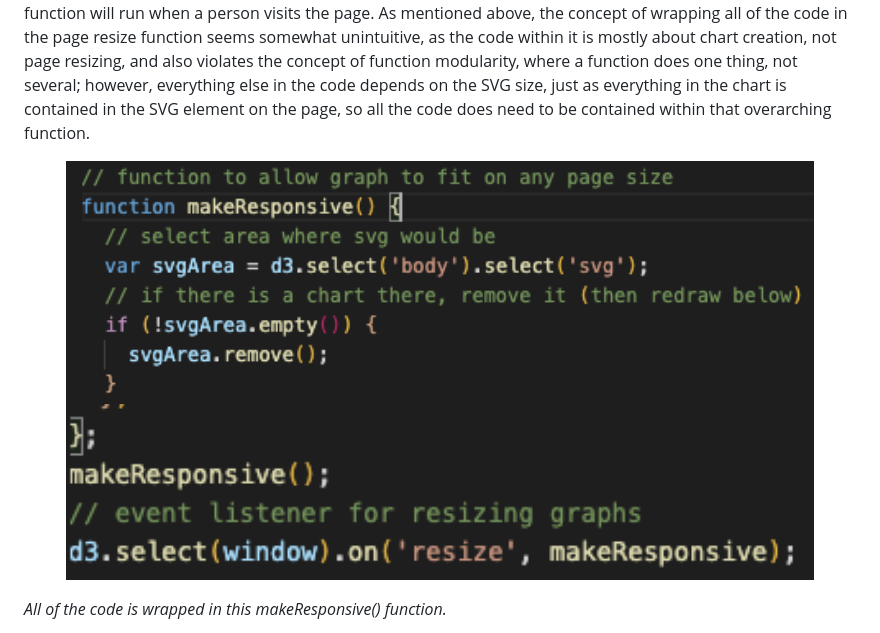
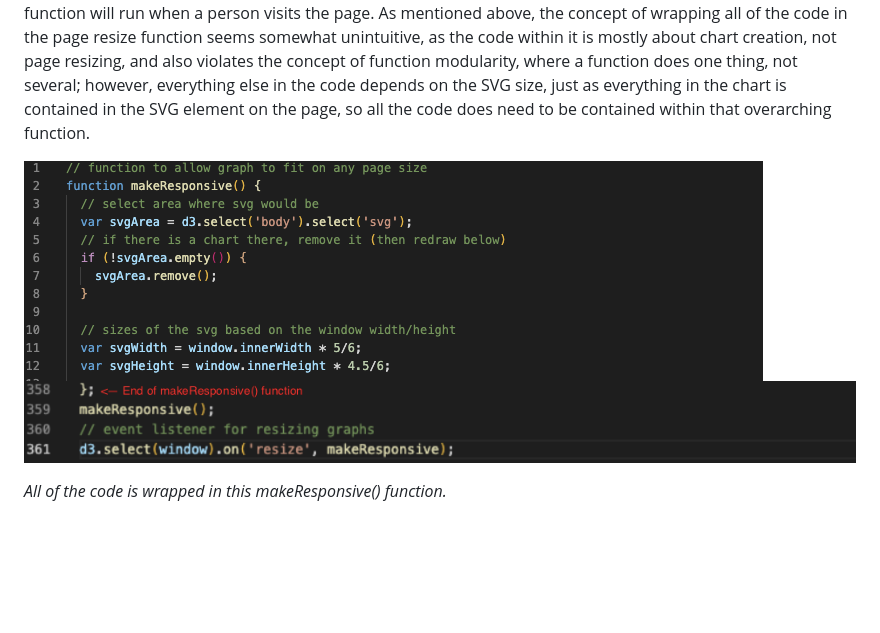
Before and after one commit to sarahDH615/D3-Challenge, a Markdown page: README.md, the part around the change. GitHub-like rendering; pictures changed too: images/endMakeResponsive.png, images/startMakeResponsive.png; blank space fills up the shorter version.

Commit message:
add images

```diff
--- a/README.md
+++ b/README.md
@@ -40,10 +40,13 @@ One difficulty in this project was determining the order of functions. In order
 
 Another difficulty was creating the responsive page size. Just setting the SVG width and height as (related to) the inner width and height of the window would not lead to responsivity, as it sets the width and height upon the initial page size and does not update it. It therefore needs to be a function that is triggered upon page resize, to update the necessary amount of times. This function also needs to be called at the end of the code, so that the function will run when a person visits the page. As mentioned above, the concept of wrapping all of the code in the page resize function seems somewhat unintuitive, as the code within it is mostly about chart creation, not page resizing, and also violates the concept of function modularity, where a function does one thing, not several; however, everything else in the code depends on the SVG size, just as everything in the chart is contained in the SVG element on the page, so all the code does need to be contained within that overarching function.
 
-<p align="center">
+<!-- <p align="center">
   <img width="90%" src="/images/startMakeResponsive.png" alt='Start of Make Responsive Function'>
   <img width="90%" src="/images/endMakeResponsive.png" alt='End of Make Responsive Function'>
-</p>
+</p> -->
+
+![Start of Make Responsive Function](/images/startMakeResponsive.png)
+![End of Make Responsive Function](/images/endMakeResponsive.png)
 
 *All of the code is wrapped in this makeResponsive() function.*
 
```
